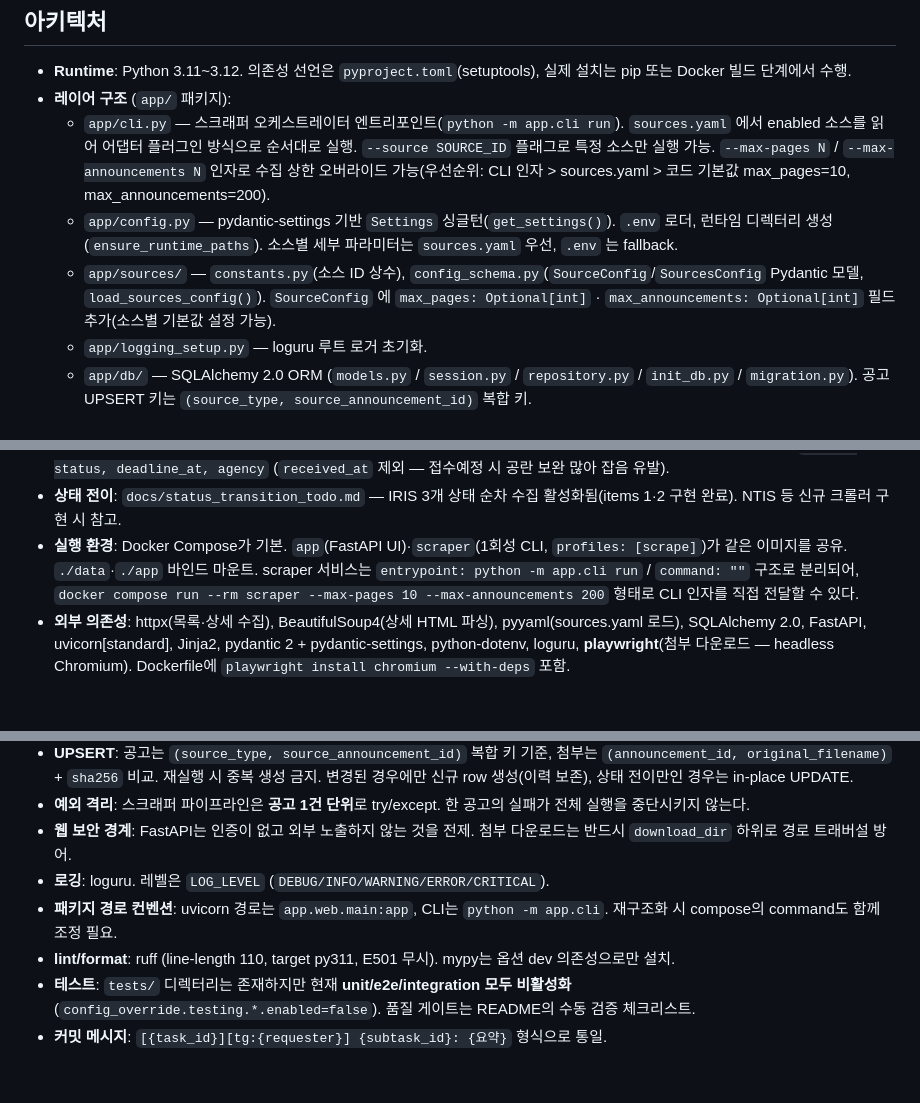
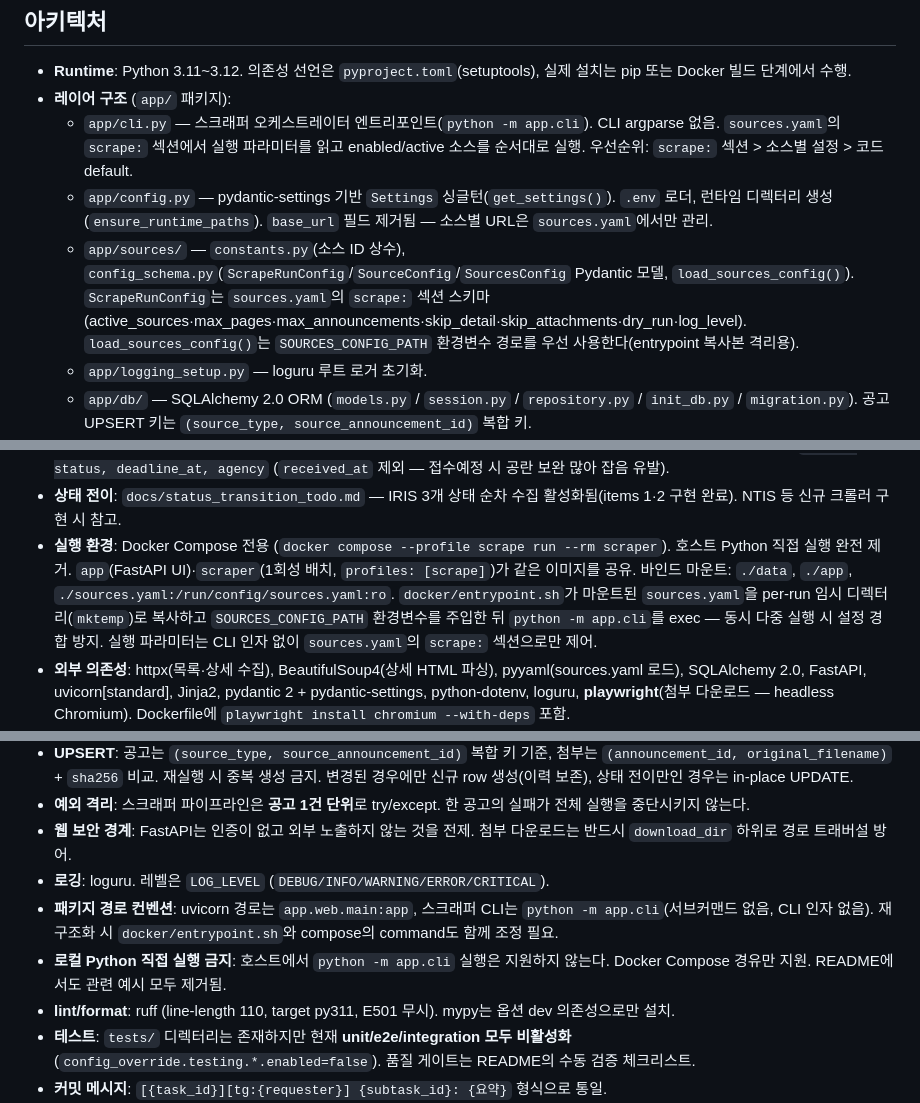
Before and after one commit to seungkeolkim/government-project-analysis-agent, a Markdown page: PROJECT_NOTES.md, 3 parts joined by grey strips. Drawn GitHub-style; blank space fills up the shorter version.

Commit message:
[00016] memory: PROJECT_NOTES.md 갱신

```diff
--- a/PROJECT_NOTES.md
+++ b/PROJECT_NOTES.md
@@ -8,9 +8,9 @@ IRIS(한국연구재단 범부처통합연구지원시스템), NTIS 등 정부
 
 - **Runtime**: Python 3.11~3.12. 의존성 선언은 `pyproject.toml`(setuptools), 실제 설치는 pip 또는 Docker 빌드 단계에서 수행.
 - **레이어 구조** (`app/` 패키지):
-  - `app/cli.py` — 스크래퍼 오케스트레이터 엔트리포인트(`python -m app.cli run`). `sources.yaml` 에서 enabled 소스를 읽어 어댑터 플러그인 방식으로 순서대로 실행. `--source SOURCE_ID` 플래그로 특정 소스만 실행 가능. `--max-pages N` / `--max-announcements N` 인자로 수집 상한 오버라이드 가능(우선순위: CLI 인자 > sources.yaml > 코드 기본값 max_pages=10, max_announcements=200).
-  - `app/config.py` — pydantic-settings 기반 `Settings` 싱글턴(`get_settings()`). `.env` 로더, 런타임 디렉터리 생성(`ensure_runtime_paths`). 소스별 세부 파라미터는 `sources.yaml` 우선, `.env` 는 fallback.
-  - `app/sources/` — `constants.py`(소스 ID 상수), `config_schema.py`(`SourceConfig`/`SourcesConfig` Pydantic 모델, `load_sources_config()`). `SourceConfig` 에 `max_pages: Optional[int]` · `max_announcements: Optional[int]` 필드 추가(소스별 기본값 설정 가능).
+  - `app/cli.py` — 스크래퍼 오케스트레이터 엔트리포인트(`python -m app.cli`). CLI argparse 없음. `sources.yaml`의 `scrape:` 섹션에서 실행 파라미터를 읽고 enabled/active 소스를 순서대로 실행. 우선순위: `scrape:` 섹션 > 소스별 설정 > 코드 default.
+  - `app/config.py` — pydantic-settings 기반 `Settings` 싱글턴(`get_settings()`). `.env` 로더, 런타임 디렉터리 생성(`ensure_runtime_paths`). `base_url` 필드 제거됨 — 소스별 URL은 `sources.yaml`에서만 관리.
+  - `app/sources/` — `constants.py`(소스 ID 상수), `config_schema.py`(`ScrapeRunConfig`/`SourceConfig`/`SourcesConfig` Pydantic 모델, `load_sources_config()`). `ScrapeRunConfig`는 `sources.yaml`의 `scrape:` 섹션 스키마(active_sources·max_pages·max_announcements·skip_detail·skip_attachments·dry_run·log_level). `load_sources_config()`는 `SOURCES_CONFIG_PATH` 환경변수 경로를 우선 사용한다(entrypoint 복사본 격리용).
   - `app/logging_setup.py` — loguru 루트 로거 초기화.
   - `app/db/` — SQLAlchemy 2.0 ORM (`models.py` / `session.py` / `repository.py` / `init_db.py` / `migration.py`). 공고 UPSERT 키는 `(source_type, source_announcement_id)` 복합 키.
   - `app/scraper/base.py` — `BaseSourceAdapter` 추상 클래스. `scrape_list()`, `scrape_detail()` 추상 메서드. async context manager 지원.
@@ -48,7 +48,7 @@ IRIS(한국연구재단 범부처통합연구지원시스템), NTIS 등 정부
 - **Backfill/검증 스크립트**: `scripts/backfill_canonical.py`(기존 IRIS 데이터 일회성 canonical 재계산), `scripts/verify_canonical_iris.py`(IRIS 단독 중복 케이스 검증), `scripts/verify_canonical_cross_source.py`(IRIS↔NTIS cross-source 매칭 결과 샘플 출력 및 false positive/negative 검증).
 - **증분 UPSERT 4-branch**: (a) 신규 → INSERT is_current=True. (b) 변경 없음 → no-op (상세 있으면 상세도 생략). (c) 상태 전이만 → in-place UPDATE. (d) 그 외 변경 → 기존 row 봉인(is_current=False) + 신규 row INSERT (이력 누적). 비교 필드: `title, status, deadline_at, agency` (`received_at` 제외 — 접수예정 시 공란 보완 많아 잡음 유발).
 - **상태 전이**: `docs/status_transition_todo.md` — IRIS 3개 상태 순차 수집 활성화됨(items 1·2 구현 완료). NTIS 등 신규 크롤러 구현 시 참고.
-- **실행 환경**: Docker Compose가 기본. `app`(FastAPI UI)·`scraper`(1회성 CLI, `profiles: [scrape]`)가 같은 이미지를 공유. `./data`·`./app` 바인드 마운트. scraper 서비스는 `entrypoint: python -m app.cli run` / `command: ""` 구조로 분리되어, `docker compose run --rm scraper --max-pages 10 --max-announcements 200` 형태로 CLI 인자를 직접 전달할 수 있다.
+- **실행 환경**: Docker Compose 전용 (`docker compose --profile scrape run --rm scraper`). 호스트 Python 직접 실행 완전 제거. `app`(FastAPI UI)·`scraper`(1회성 배치, `profiles: [scrape]`)가 같은 이미지를 공유. 바인드 마운트: `./data`, `./app`, `./sources.yaml:/run/config/sources.yaml:ro`. `docker/entrypoint.sh`가 마운트된 `sources.yaml`을 per-run 임시 디렉터리(`mktemp`)로 복사하고 `SOURCES_CONFIG_PATH` 환경변수를 주입한 뒤 `python -m app.cli`를 exec — 동시 다중 실행 시 설정 경합 방지. 실행 파라미터는 CLI 인자 없이 `sources.yaml`의 `scrape:` 섹션으로만 제어.
 - **외부 의존성**: httpx(목록·상세 수집), BeautifulSoup4(상세 HTML 파싱), pyyaml(sources.yaml 로드), SQLAlchemy 2.0, FastAPI, uvicorn[standard], Jinja2, pydantic 2 + pydantic-settings, python-dotenv, loguru, **playwright**(첨부 다운로드 — headless Chromium). Dockerfile에 `playwright install chromium --with-deps` 포함.
 - **첨부 다운로드 설계**: `docs/attachment_download_plan.md` 에 상세 설계 기록. 첨부 링크는 `javascript:f_bsnsAncm_downloadAtchFile(...)` 형태 — Playwright가 해당 링크를 클릭하면 브라우저 `download` 이벤트로 파일 수신. httpx fallback(직접 POST)은 JS 우회 불가 시 사용 못할 수 있음.
 
@@ -62,7 +62,8 @@ IRIS(한국연구재단 범부처통합연구지원시스템), NTIS 등 정부
 - **예외 격리**: 스크래퍼 파이프라인은 **공고 1건 단위**로 try/except. 한 공고의 실패가 전체 실행을 중단시키지 않는다.
 - **웹 보안 경계**: FastAPI는 인증이 없고 외부 노출하지 않는 것을 전제. 첨부 다운로드는 반드시 `download_dir` 하위로 경로 트래버설 방어.
 - **로깅**: loguru. 레벨은 `LOG_LEVEL` (`DEBUG/INFO/WARNING/ERROR/CRITICAL`).
-- **패키지 경로 컨벤션**: uvicorn 경로는 `app.web.main:app`, CLI는 `python -m app.cli`. 재구조화 시 compose의 command도 함께 조정 필요.
+- **패키지 경로 컨벤션**: uvicorn 경로는 `app.web.main:app`, 스크래퍼 CLI는 `python -m app.cli`(서브커맨드 없음, CLI 인자 없음). 재구조화 시 `docker/entrypoint.sh`와 compose의 command도 함께 조정 필요.
+- **로컬 Python 직접 실행 금지**: 호스트에서 `python -m app.cli` 실행은 지원하지 않는다. Docker Compose 경유만 지원. README에서도 관련 예시 모두 제거됨.
 - **lint/format**: ruff (line-length 110, target py311, E501 무시). mypy는 옵션 dev 의존성으로만 설치.
 - **테스트**: `tests/` 디렉터리는 존재하지만 현재 **unit/e2e/integration 모두 비활성화**(`config_override.testing.*.enabled=false`). 품질 게이트는 README의 수동 검증 체크리스트.
 - **커밋 메시지**: `[{task_id}][tg:{requester}] {subtask_id}: {요약}` 형식으로 통일.
```
Also changed, not shown: other parts of PROJECT_NOTES.md (+2 -3 lines).
